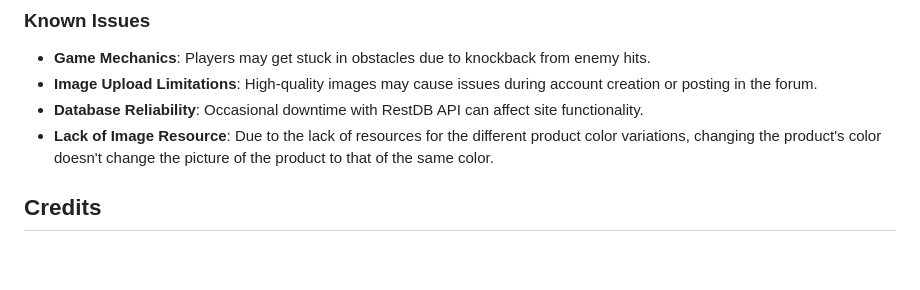
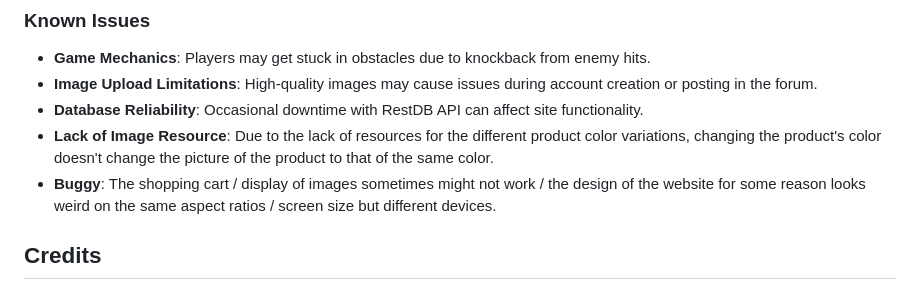
Before and after one commit to dallaschan1/FED-Assignment2, a Markdown page: README.md, the part around the change. Drawn GitHub-style; blank space fills up the shorter version.

```diff
--- a/README.md
+++ b/README.md
@@ -73,6 +73,7 @@ Our website is designed for gamers who love to shop, furniture enthusiasts who e
 - **Image Upload Limitations**: High-quality images may cause issues during account creation or posting in the forum.
 - **Database Reliability**: Occasional downtime with RestDB API can affect site functionality.
 - **Lack of Image Resource**: Due to the lack of resources for the different product color variations, changing the product's color doesn't change the picture of the product to that of the same color.
+- **Buggy**: The shopping cart / display of images sometimes might not work / the design of the website for some reason looks weird on the same aspect ratios / screen size but different devices.
 
 ## Credits
 - Wireframe and design for the home page and the shop page was directly taken from https://www.figma.com/community/file/1299098199775509142
```
